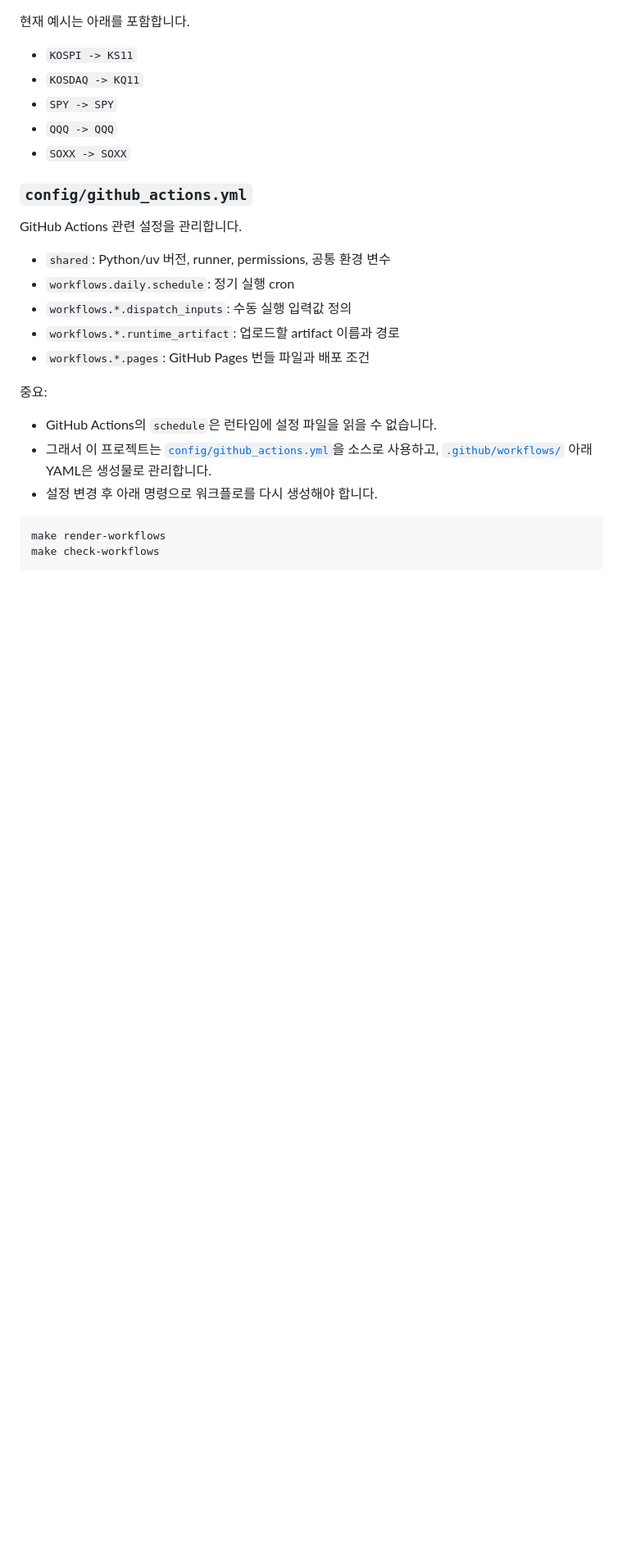
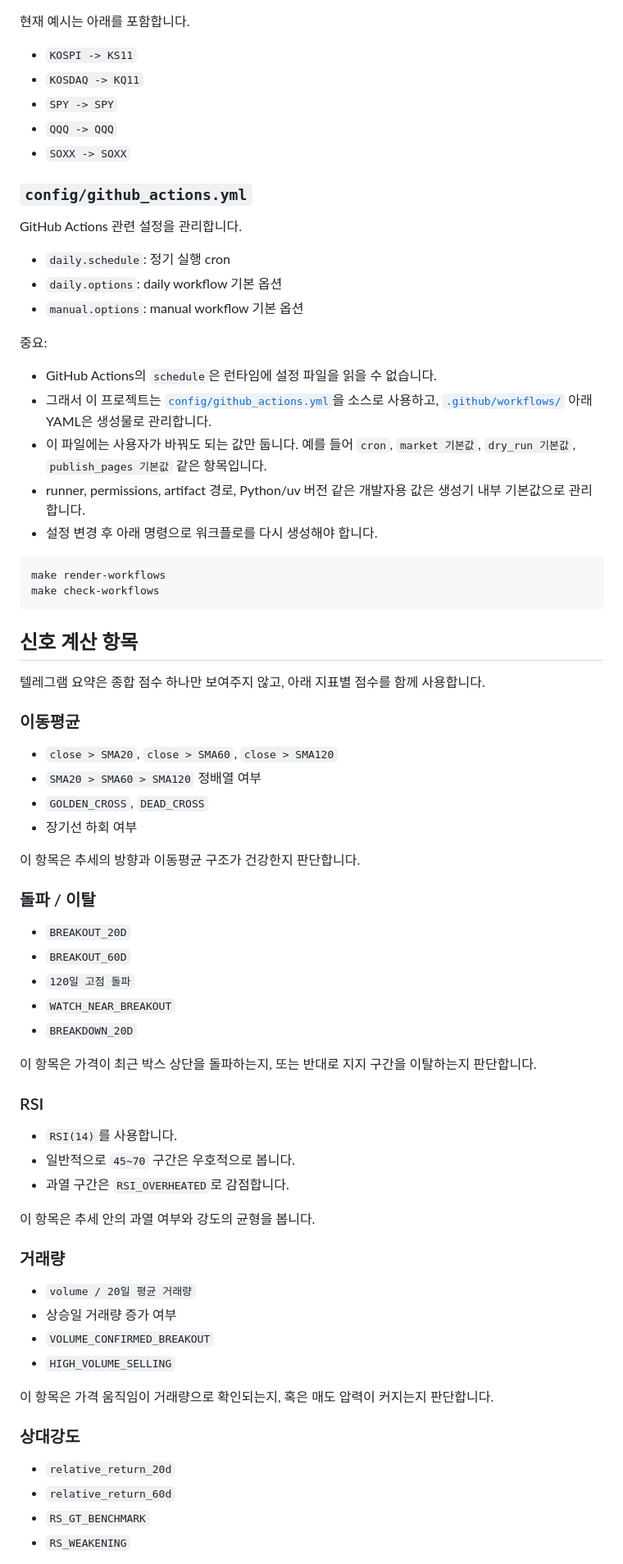
Before and after one commit to yeseoLee/Signal-Pulse, a Markdown page: README.md, the part around one of its changes. Shown at 82% size. GitHub-like rendering; blank space fills up the shorter version.

Commit message:
docs: explain signal components and workflow config

````diff
--- a/README.md
+++ b/README.md
@@ -102,19 +102,67 @@ groups:
 
 GitHub Actions 관련 설정을 관리합니다.
 
-- `shared`: Python/uv 버전, runner, permissions, 공통 환경 변수
-- `workflows.daily.schedule`: 정기 실행 cron
-- `workflows.*.dispatch_inputs`: 수동 실행 입력값 정의
-- `workflows.*.runtime_artifact`: 업로드할 artifact 이름과 경로
-- `workflows.*.pages`: GitHub Pages 번들 파일과 배포 조건
+- `daily.schedule`: 정기 실행 cron
+- `daily.options`: daily workflow 기본 옵션
+- `manual.options`: manual workflow 기본 옵션
 
 중요:
 
 - GitHub Actions의 `schedule`은 런타임에 설정 파일을 읽을 수 없습니다.
 - 그래서 이 프로젝트는 [`config/github_actions.yml`](./config/github_actions.yml)을 소스로 사용하고, [`.github/workflows/`](./.github/workflows/) 아래 YAML은 생성물로 관리합니다.
+- 이 파일에는 사용자가 바꿔도 되는 값만 둡니다. 예를 들어 `cron`, `market 기본값`, `dry_run 기본값`, `publish_pages 기본값` 같은 항목입니다.
+- runner, permissions, artifact 경로, Python/uv 버전 같은 개발자용 값은 생성기 내부 기본값으로 관리합니다.
 - 설정 변경 후 아래 명령으로 워크플로를 다시 생성해야 합니다.
 
 ```bash
 make render-workflows
 make check-workflows
 ```
+
+## 신호 계산 항목
+
+텔레그램 요약은 종합 점수 하나만 보여주지 않고, 아래 지표별 점수를 함께 사용합니다.
+
+### 이동평균
+
+- `close > SMA20`, `close > SMA60`, `close > SMA120`
+- `SMA20 > SMA60 > SMA120` 정배열 여부
+- `GOLDEN_CROSS`, `DEAD_CROSS`
+- 장기선 하회 여부
+
+이 항목은 추세의 방향과 이동평균 구조가 건강한지 판단합니다.
+
+### 돌파 / 이탈
+
+- `BREAKOUT_20D`
+- `BREAKOUT_60D`
+- `120일 고점 돌파`
+- `WATCH_NEAR_BREAKOUT`
+- `BREAKDOWN_20D`
+
+이 항목은 가격이 최근 박스 상단을 돌파하는지, 또는 반대로 지지 구간을 이탈하는지 판단합니다.
+
+### RSI
+
+- `RSI(14)`를 사용합니다.
+- 일반적으로 `45~70` 구간은 우호적으로 봅니다.
+- 과열 구간은 `RSI_OVERHEATED`로 감점합니다.
+
+이 항목은 추세 안의 과열 여부와 강도의 균형을 봅니다.
+
+### 거래량
+
+- `volume / 20일 평균 거래량`
+- 상승일 거래량 증가 여부
+- `VOLUME_CONFIRMED_BREAKOUT`
+- `HIGH_VOLUME_SELLING`
+
+이 항목은 가격 움직임이 거래량으로 확인되는지, 혹은 매도 압력이 커지는지 판단합니다.
+
+### 상대강도
+
+- `relative_return_20d`
+- `relative_return_60d`
+- `RS_GT_BENCHMARK`
+- `RS_WEAKENING`
+
````
Also changed, not shown: other parts of README.md (+14 -0 lines), README.en.md (+68 -5 lines).
